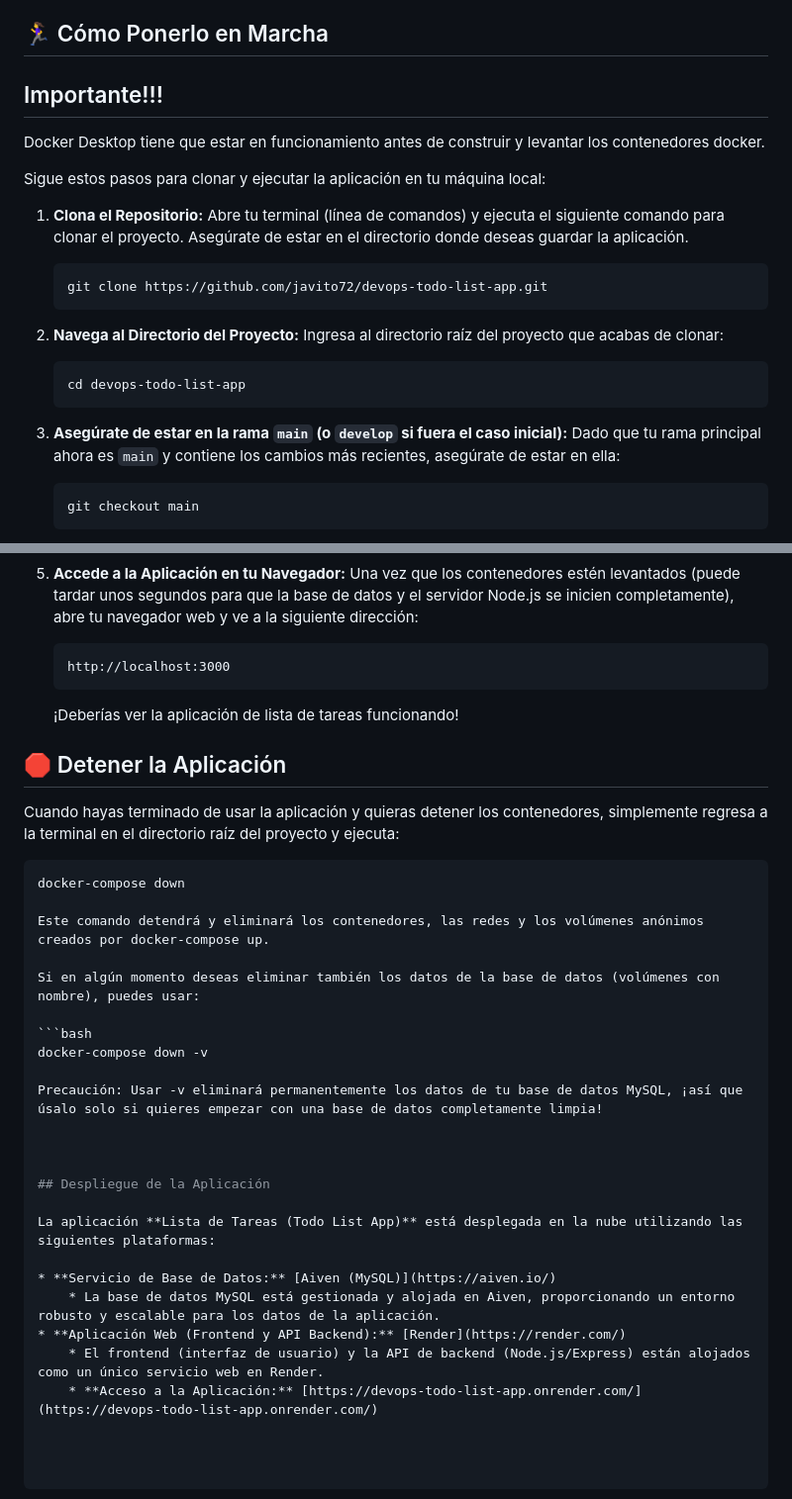
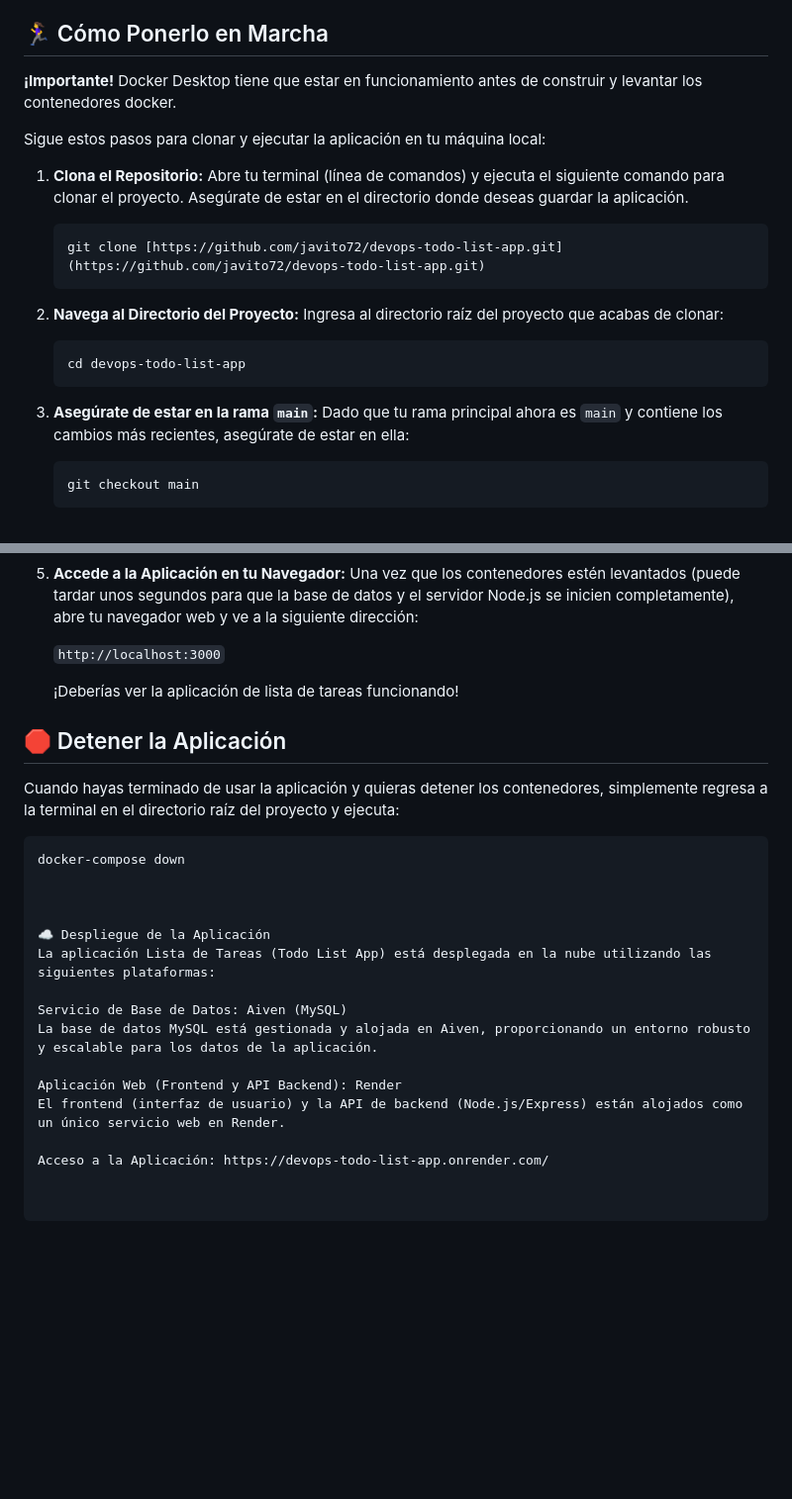
Before and after one commit to javito72/devops-todo-list-app, a Markdown page: README.md, 2 parts joined by grey strips. Shown at 99% size. Drawn GitHub-style; blank space fills up the shorter version.

Commit message:
Update README.md parte 3

````diff
--- a/README.md
+++ b/README.md
@@ -28,8 +28,7 @@ Antes de intentar ejecutar esta aplicación, asegúrate de tener instalado lo si
 
 ## 🏃‍♀️ Cómo Ponerlo en Marcha
 
-## Importante!!!
-Docker Desktop tiene que estar en funcionamiento antes de construir y levantar los contenedores docker.
+**¡Importante!** Docker Desktop tiene que estar en funcionamiento antes de construir y levantar los contenedores docker.
 
 Sigue estos pasos para clonar y ejecutar la aplicación en tu máquina local:
 
@@ -37,7 +36,7 @@ Sigue estos pasos para clonar y ejecutar la aplicación en tu máquina local:
     Abre tu terminal (línea de comandos) y ejecuta el siguiente comando para clonar el proyecto. Asegúrate de estar en el directorio donde deseas guardar la aplicación.
 
     ```bash
-    git clone https://github.com/javito72/devops-todo-list-app.git
+    git clone [https://github.com/javito72/devops-todo-list-app.git](https://github.com/javito72/devops-todo-list-app.git)
     ```
 
 2.  **Navega al Directorio del Proyecto:**
@@ -47,7 +46,7 @@ Sigue estos pasos para clonar y ejecutar la aplicación en tu máquina local:
     cd devops-todo-list-app
     ```
 
-3.  **Asegúrate de estar en la rama `main` (o `develop` si fuera el caso inicial):**
+3.  **Asegúrate de estar en la rama `main`:**
     Dado que tu rama principal ahora es `main` y contiene los cambios más recientes, asegúrate de estar en ella:
 
     ```bash
@@ -67,9 +66,8 @@ Sigue estos pasos para clonar y ejecutar la aplicación en tu máquina local:
 5.  **Accede a la Aplicación en tu Navegador:**
     Una vez que los contenedores estén levantados (puede tardar unos segundos para que la base de datos y el servidor Node.js se inicien completamente), abre tu navegador web y ve a la siguiente dirección:
 
-    ```
-    http://localhost:3000
-    ```
+    `http://localhost:3000`
+
     ¡Deberías ver la aplicación de lista de tareas funcionando!
 
 ## 🛑 Detener la Aplicación
@@ -79,23 +77,15 @@ Cuando hayas terminado de usar la aplicación y quieras detener los contenedores
 ```bash
 docker-compose down
 
-Este comando detendrá y eliminará los contenedores, las redes y los volúmenes anónimos creados por docker-compose up.
-
-Si en algún momento deseas eliminar también los datos de la base de datos (volúmenes con nombre), puedes usar:
-
-```bash
-docker-compose down -v
-
-Precaución: Usar -v eliminará permanentemente los datos de tu base de datos MySQL, ¡así que úsalo solo si quieres empezar con una base de datos completamente limpia!
 
 
+☁️ Despliegue de la Aplicación
+La aplicación Lista de Tareas (Todo List App) está desplegada en la nube utilizando las siguientes plataformas:
 
-## Despliegue de la Aplicación
+Servicio de Base de Datos: Aiven (MySQL)
+La base de datos MySQL está gestionada y alojada en Aiven, proporcionando un entorno robusto y escalable para los datos de la aplicación.
 
-La aplicación **Lista de Tareas (Todo List App)** está desplegada en la nube utilizando las siguientes plataformas:
+Aplicación Web (Frontend y API Backend): Render
+El frontend (interfaz de usuario) y la API de backend (Node.js/Express) están alojados como un único servicio web en Render.
 
-* **Servicio de Base de Datos:** [Aiven (MySQL)](https://aiven.io/)
-    * La base de datos MySQL está gestionada y alojada en Aiven, proporcionando un entorno robusto y escalable para los datos de la aplicación.
-* **Aplicación Web (Frontend y API Backend):** [Render](https://render.com/)
-    * El frontend (interfaz de usuario) y la API de backend (Node.js/Express) están alojados como un único servicio web en Render.
-    * **Acceso a la Aplicación:** [https://devops-todo-list-app.onrender.com/](https://devops-todo-list-app.onrender.com/)
+Acceso a la Aplicación: https://devops-todo-list-app.onrender.com/
````
